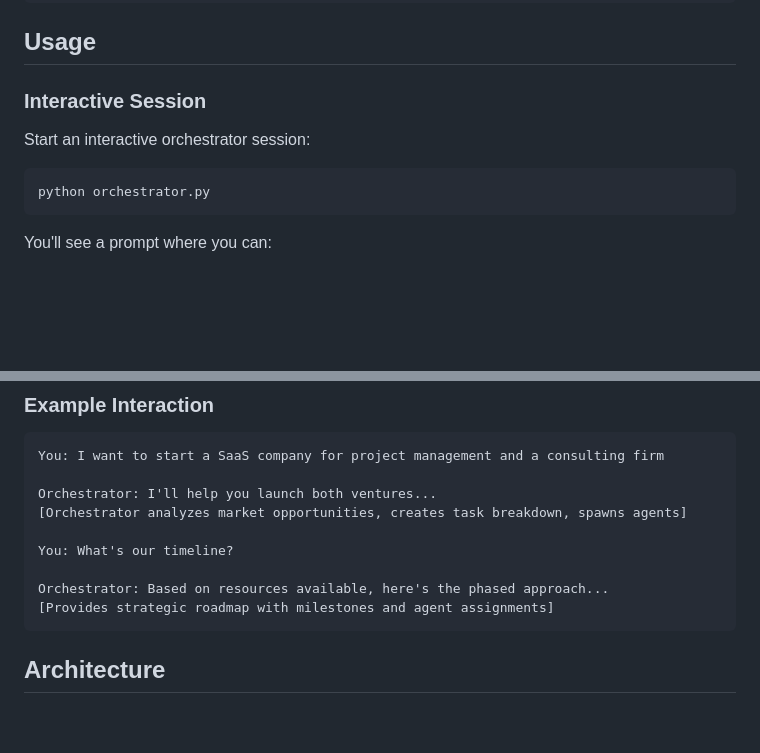
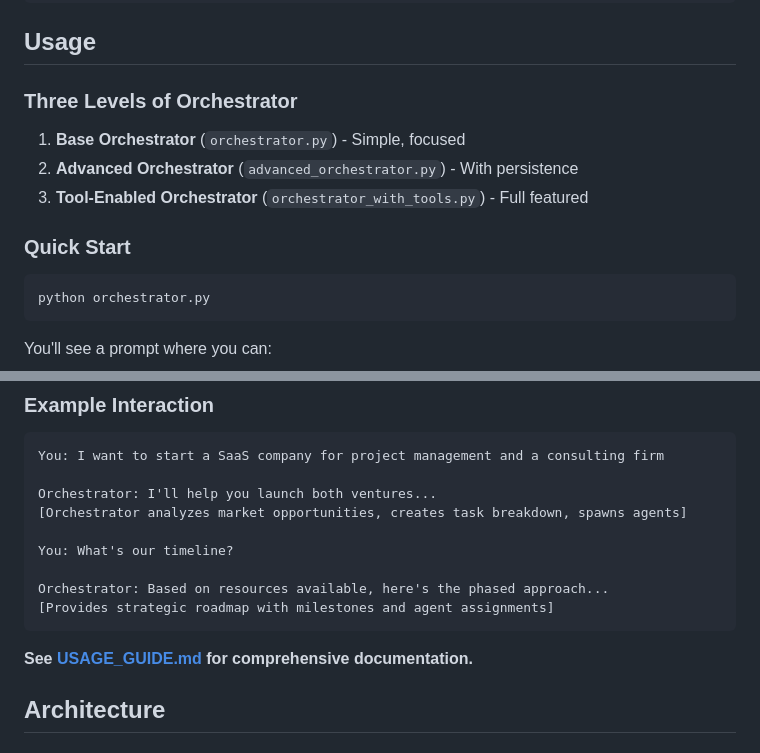
Before and after one commit to harmni/MEW, a Markdown page: README.md, 2 parts joined by grey strips. Rendered like a GitHub page; blank space fills up the shorter version.

````diff
--- a/README.md
+++ b/README.md
@@ -57,9 +57,14 @@ cp .env.example .env
 
 ## Usage
 
-### Interactive Session
+### Three Levels of Orchestrator
 
-Start an interactive orchestrator session:
+1. **Base Orchestrator** (`orchestrator.py`) - Simple, focused
+2. **Advanced Orchestrator** (`advanced_orchestrator.py`) - With persistence
+3. **Tool-Enabled Orchestrator** (`orchestrator_with_tools.py`) - Full featured
+
+### Quick Start
+
 ```bash
 python orchestrator.py
 ```
@@ -84,6 +89,8 @@ You: What's our timeline?
 Orchestrator: Based on resources available, here's the phased approach...
 [Provides strategic roadmap with milestones and agent assignments]
 ```
+
+**See [USAGE_GUIDE.md](USAGE_GUIDE.md) for comprehensive documentation.**
 
 ## Architecture
 
````
Also changed, not shown: USAGE_GUIDE.md (added, +484 -0 lines).
